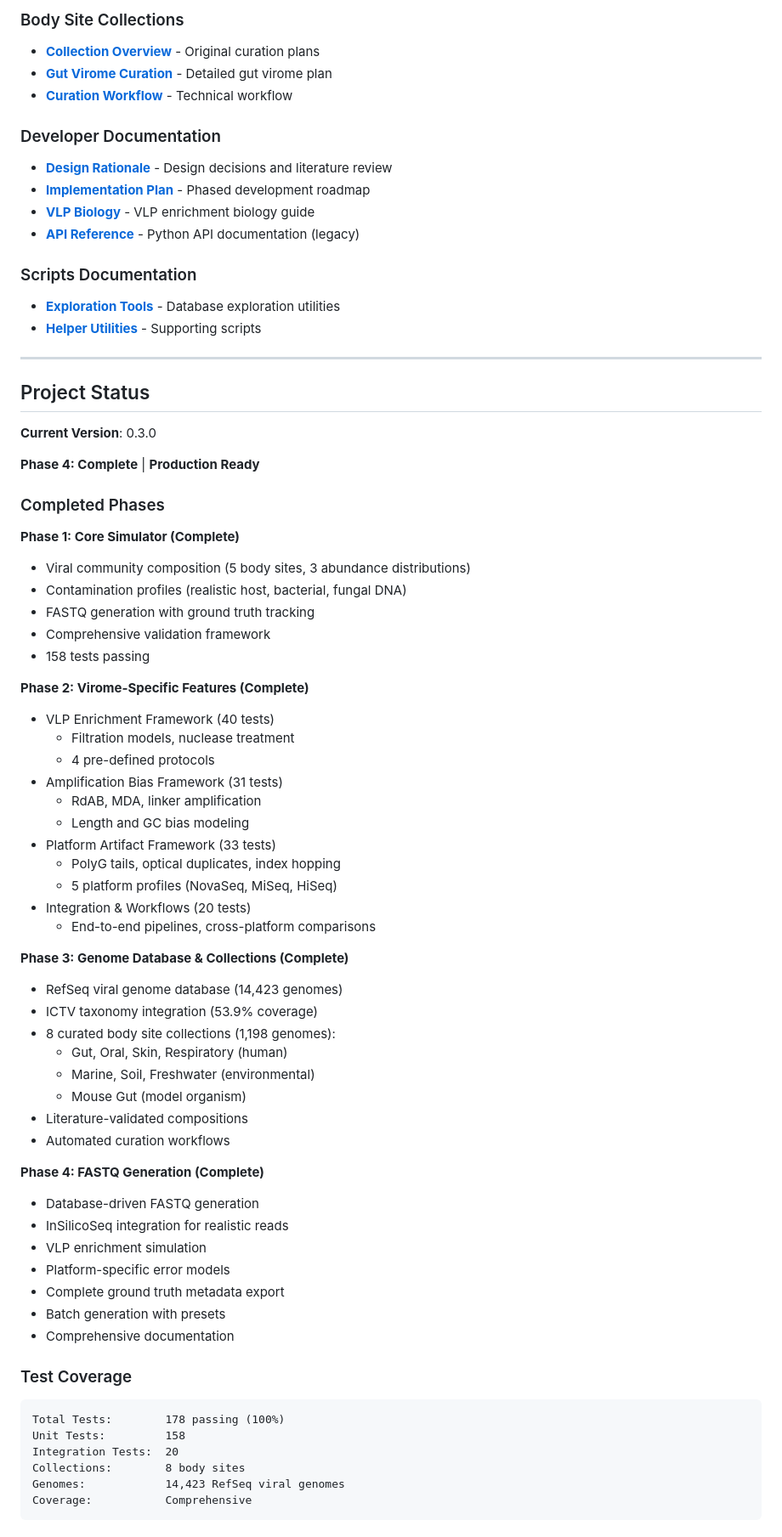
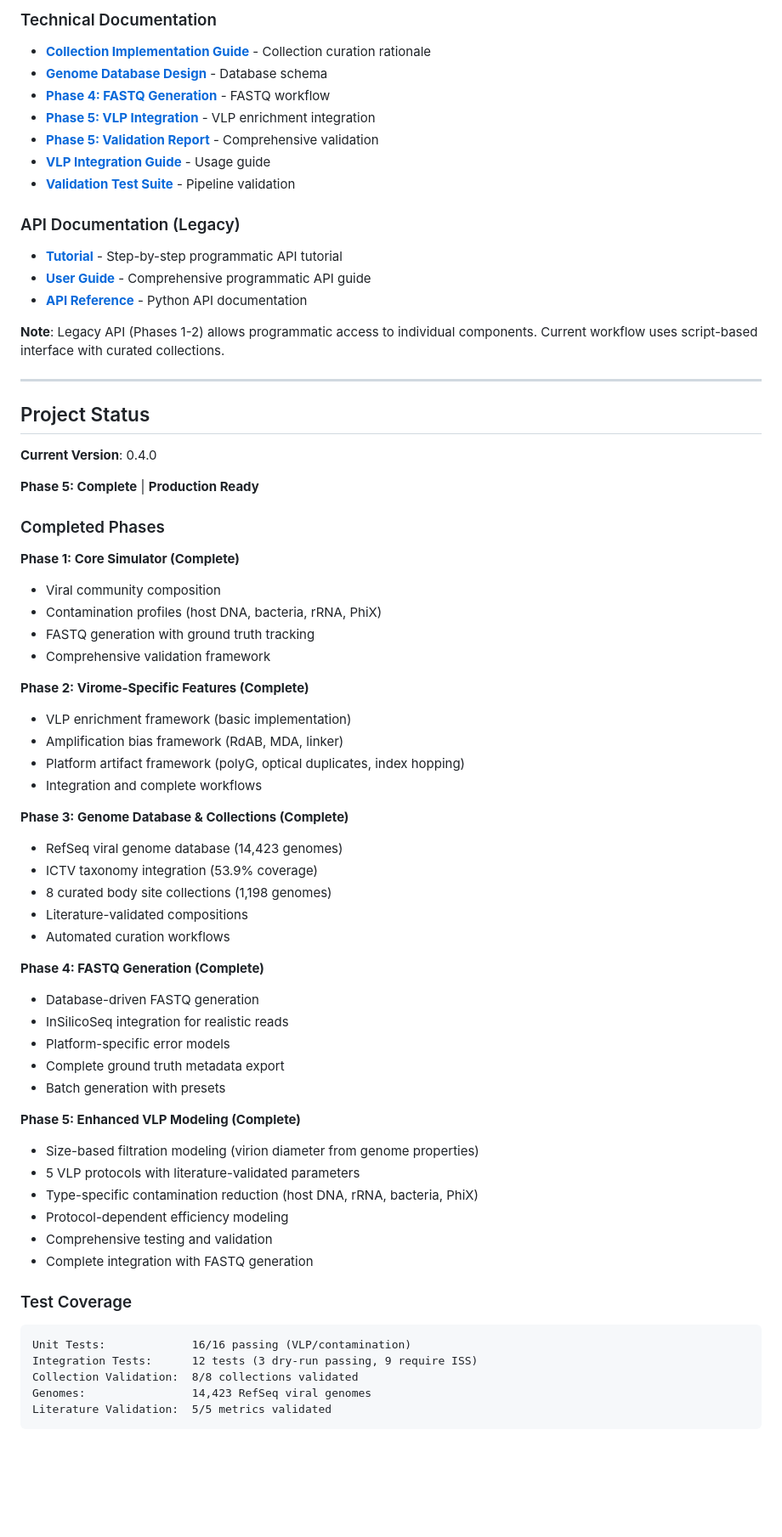
Before and after one commit to shandley/viroforge, a Markdown page: README.md, the part around one of its changes. Shown at 85% size. Drawn GitHub-style; blank space fills up the shorter version.

````diff
--- a/README.md
+++ b/README.md
@@ -339,75 +280,70 @@ Pipeline Stages:
 
-### Body Site Collections
-- **[Collection Overview](docs/BODY_SITE_COLLECTIONS.md)** - Original curation plans
-- **[Gut Virome Curation](docs/GUT_VIROME_CURATION.md)** - Detailed gut virome plan
-- **[Curation Workflow](docs/BODY_SITE_CURATION_WORKFLOW.md)** - Technical workflow
+### Technical Documentation
+- **[Collection Implementation Guide](docs/COLLECTION_IMPLEMENTATION_GUIDE.md)** - Collection curation rationale
+- **[Genome Database Design](docs/GENOME_DATABASE_DESIGN.md)** - Database schema
+- **[Phase 4: FASTQ Generation](docs/PHASE4_FASTQ_GENERATION.md)** - FASTQ workflow
+- **[Phase 5: VLP Integration](docs/PHASE5_TASK2_FASTQ_INTEGRATION.md)** - VLP enrichment integration
+- **[Phase 5: Validation Report](docs/PHASE5_TASK3_VALIDATION_REPORT.md)** - Comprehensive validation
+- **[VLP Integration Guide](docs/VLP_CONTAMINATION_INTEGRATION.md)** - Usage guide
+- **[Validation Test Suite](docs/VALIDATION_TEST_SUITE.md)** - Pipeline validation
 
-### Developer Documentation
-- **[Design Rationale](docs/DESIGN_RATIONALE.md)** - Design decisions and literature review
-- **[Implementation Plan](docs/IMPLEMENTATION_PLAN.md)** - Phased development roadmap
-- **[VLP Biology](docs/VLP_ENRICHMENT_BIOLOGY.md)** - VLP enrichment biology guide
-- **[API Reference](docs/API.md)** - Python API documentation (legacy)
+### API Documentation (Legacy)
+- **[Tutorial](docs/TUTORIAL.md)** - Step-by-step programmatic API tutorial
+- **[User Guide](docs/USER_GUIDE.md)** - Comprehensive programmatic API guide
+- **[API Reference](docs/API.md)** - Python API documentation
 
-### Scripts Documentation
-- **[Exploration Tools](scripts/README_EXPLORATION_TOOLS.md)** - Database exploration utilities
-- **[Helper Utilities](scripts/README_HELPER_UTILITIES.md)** - Supporting scripts
+**Note**: Legacy API (Phases 1-2) allows programmatic access to individual components. Current workflow uses script-based interface with curated collections.
 
 ---
 
 ## Project Status
 
-**Current Version**: 0.3.0
+**Current Version**: 0.4.0
 
-**Phase 4: Complete** | **Production Ready**
+**Phase 5: Complete** | **Production Ready**
 
 ### Completed Phases
 
 **Phase 1: Core Simulator (Complete)**
-- Viral community composition (5 body sites, 3 abundance distributions)
-- Contamination profiles (realistic host, bacterial, fungal DNA)
+- Viral community composition
+- Contamination profiles (host DNA, bacteria, rRNA, PhiX)
 - FASTQ generation with ground truth tracking
 - Comprehensive validation framework
-- 158 tests passing
 
 **Phase 2: Virome-Specific Features (Complete)**
-- VLP Enrichment Framework (40 tests)
-  - Filtration models, nuclease treatment
-  - 4 pre-defined protocols
-- Amplification Bias Framework (31 tests)
-  - RdAB, MDA, linker amplification
-  - Length and GC bias modeling
-- Platform Artifact Framework (33 tests)
-  - PolyG tails, optical duplicates, index hopping
-  - 5 platform profiles (NovaSeq, MiSeq, HiSeq)
-- Integration & Workflows (20 tests)
-  - End-to-end pipelines, cross-platform comparisons
+- VLP enrichment framework (basic implementation)
+- Amplification bias framework (RdAB, MDA, linker)
+- Platform artifact framework (polyG, optical duplicates, index hopping)
+- Integration and complete workflows
 
 **Phase 3: Genome Database & Collections (Complete)**
 - RefSeq viral genome database (14,423 genomes)
 - ICTV taxonomy integration (53.9% coverage)
-- 8 curated body site collections (1,198 genomes):
-  - Gut, Oral, Skin, Respiratory (human)
-  - Marine, Soil, Freshwater (environmental)
-  - Mouse Gut (model organism)
+- 8 curated body site collections (1,198 genomes)
 - Literature-validated compositions
 - Automated curation workflows
 
 **Phase 4: FASTQ Generation (Complete)**
 - Database-driven FASTQ generation
 - InSilicoSeq integration for realistic reads
-- VLP enrichment simulation
 - Platform-specific error models
 - Complete ground truth metadata export
 - Batch generation with presets
-- Comprehensive documentation
+
+**Phase 5: Enhanced VLP Modeling (Complete)**
+- Size-based filtration modeling (virion diameter from genome properties)
+- 5 VLP protocols with literature-validated parameters
+- Type-specific contamination reduction (host DNA, rRNA, bacteria, PhiX)
+- Protocol-dependent efficiency modeling
+- Comprehensive testing and validation
+- Complete integration with FASTQ generation
 
 ### Test Coverage
 
 ```
-Total Tests:        178 passing (100%)
-Unit Tests:         158
-Integration Tests:  20
-Collections:        8 body sites
-Genomes:            14,423 RefSeq viral genomes
-Coverage:           Comprehensive
+Unit Tests:             16/16 passing (VLP/contamination)
+Integration Tests:      12 tests (3 dry-run passing, 9 require ISS)
+Collection Validation:  8/8 collections validated
+Genomes:                14,423 RefSeq viral genomes
+Literature Validation:  5/5 metrics validated
 ```
````
Also changed, not shown: other parts of README.md (+115 -183 lines).
